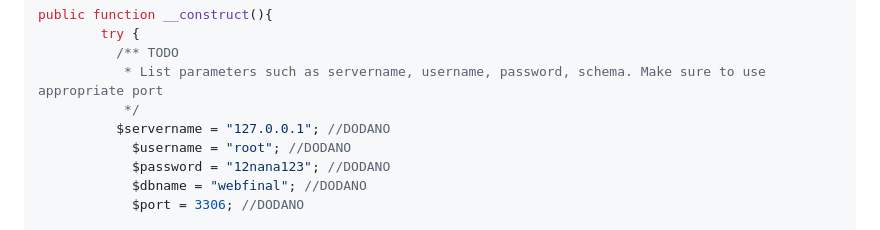
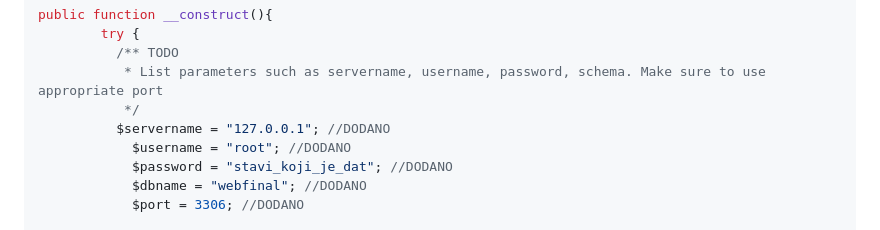
Before and after one commit to ilvanaburgic/final-mockup-2025, a Markdown page: README.md, the part around the change. Drawn GitHub-style.

```diff
--- a/README.md
+++ b/README.md
@@ -12,7 +12,7 @@ public function __construct(){
            */
           $servername = "127.0.0.1"; //DODANO
             $username = "root"; //DODANO
-            $password = "12nana123"; //DODANO
+            $password = "stavi_koji_je_dat"; //DODANO
             $dbname = "webfinal"; //DODANO
             $port = 3306; //DODANO
 
```
